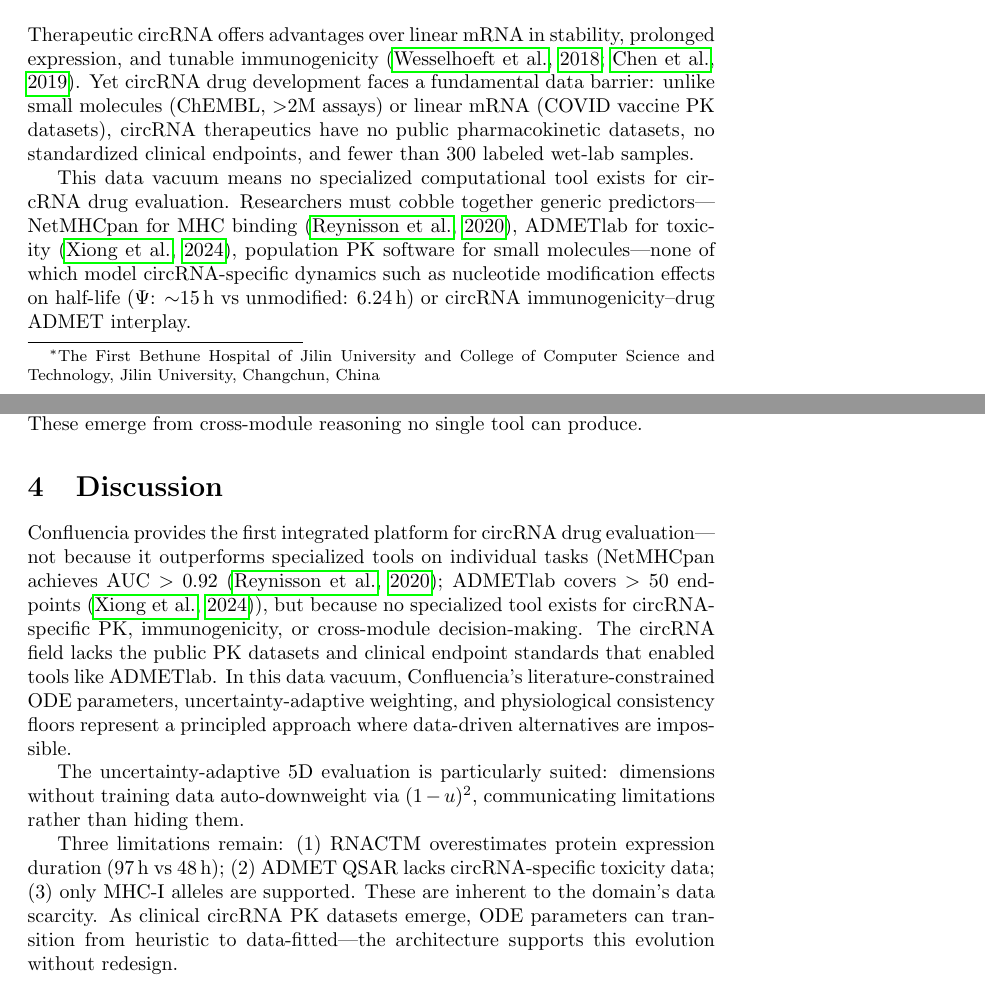
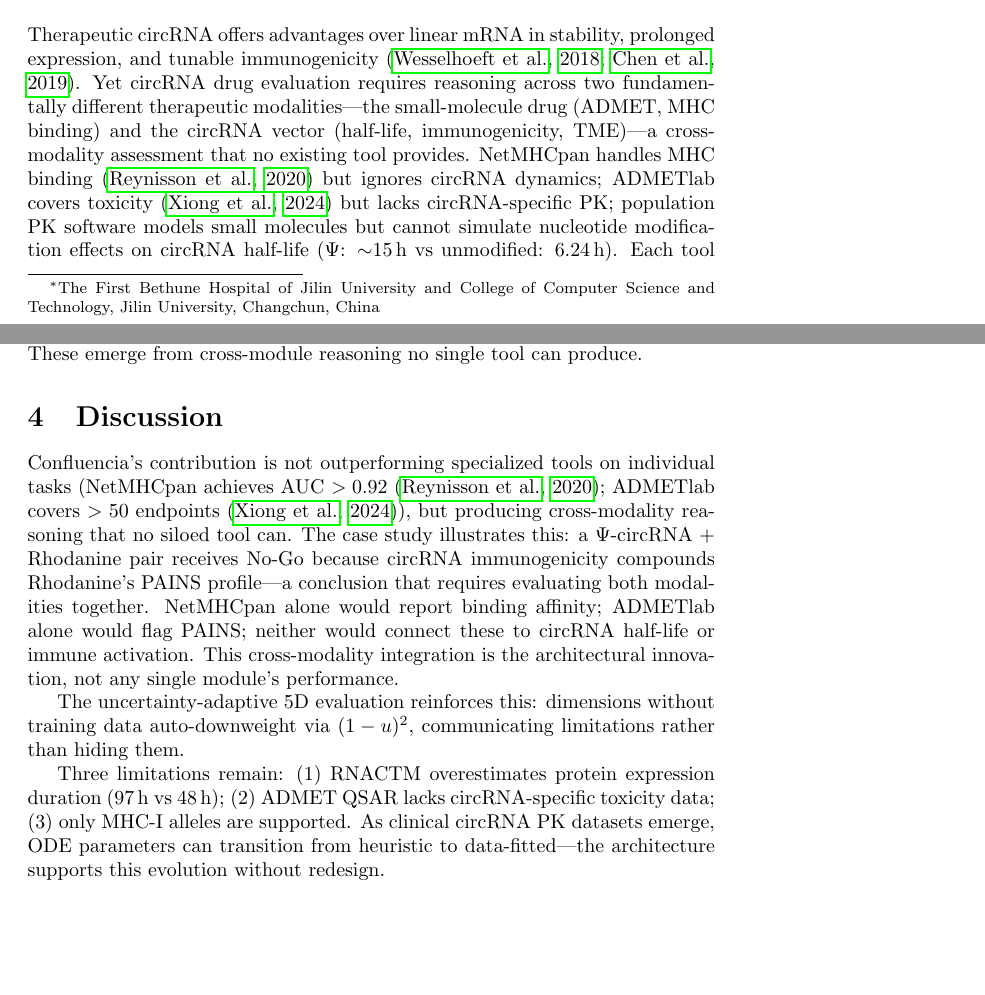
Before and after one commit to RomanCohort/confluencia, a LaTeX paper (paper/mypaper/main.tex, which reads paper/mypaper/sections/discussion.tex, paper/mypaper/sections/introduction.tex): two parts of pages 1 and 4 of 6, joined at a grey line, cut so that both start at the same text, the shorter picture padded with empty space. Compiled offline with pdfLaTeX; a LaTeX package or settings file that is missing is left out.

Commit message:
Reframe paper: dual-modality cross reasoning as core innovation
- Title: "Cross-Module" → "Cross-Modality Evaluation of circRNA--Drug Pairs"
- Abstract: lead with "two therapeutic modalities" instead of "no data"
- Introduction: restructure around modality silo problem, not data scarcity
- Discussion: cross-modality reasoning is the architectural innovation
- Key insight: Confluencia evaluates BOTH small-molecule AND circRNA,
  producing combined decisions that siloed tools cannot

Co-Authored-By: Claude Opus 4.6 <noreply@anthropic.com>

```diff
--- a/paper/mypaper/main.tex
+++ b/paper/mypaper/main.tex
@@ -13,8 +13,8 @@
 \usepackage{booktabs}
 \usepackage{array}
 
-\title{Confluencia: Cross-Module Evaluation for circRNA Drug Candidates\\
-under Data Scarcity}
+\title{Confluencia: Cross-Modality Evaluation of circRNA--Drug\\
+Candidate Pairs}
 
 \author{
 IGEM-FBH Team\thanks{The First Bethune Hospital of Jilin University
--- a/paper/mypaper/sections/discussion.tex
+++ b/paper/mypaper/sections/discussion.tex
@@ -1,10 +1,10 @@
-%% sections/discussion.tex — v5: compressed for Application Note
-%% Core: limitations are domain-inherent, not architecture-specific
+%% sections/discussion.tex — v6: dual-modality cross reasoning as contribution
+%% Core: Confluencia's innovation is cross-modality reasoning, not beating siloed tools
 
 \section{Discussion}
 
-Confluencia provides the first integrated platform for circRNA drug evaluation---not because it outperforms specialized tools on individual tasks (NetMHCpan achieves AUC $>0.92$ \citep{reynisson2020}; ADMETlab covers $>50$ endpoints \citep{xiong2024}), but because no specialized tool exists for circRNA-specific PK, immunogenicity, or cross-module decision-making. The circRNA field lacks the public PK datasets and clinical endpoint standards that enabled tools like ADMETlab. In this data vacuum, Confluencia's literature-constrained ODE parameters, uncertainty-adaptive weighting, and physiological consistency floors represent a principled approach where data-driven alternatives are impossible.
+Confluencia's contribution is not outperforming specialized tools on individual tasks (NetMHCpan achieves AUC $>0.92$ \citep{reynisson2020}; ADMETlab covers $>50$ endpoints \citep{xiong2024}), but producing cross-modality reasoning that no siloed tool can. The case study illustrates this: a $\Psi$-circRNA + Rhodanine pair receives No-Go because circRNA immunogenicity compounds Rhodanine's PAINS profile---a conclusion that requires evaluating both modalities together. NetMHCpan alone would report binding affinity; ADMETlab alone would flag PAINS; neither would connect these to circRNA half-life or immune activation. This cross-modality integration is the architectural innovation, not any single module's performance.
 
-The uncertainty-adaptive 5D evaluation is particularly suited: dimensions without training data auto-downweight via $(1-u)^2$, communicating limitations rather than hiding them.
+The uncertainty-adaptive 5D evaluation reinforces this: dimensions without training data auto-downweight via $(1-u)^2$, communicating limitations rather than hiding them.
 
-Three limitations remain: (1) RNACTM overestimates protein expression duration (97\,h vs 48\,h); (2) ADMET QSAR lacks circRNA-specific toxicity data; (3) only MHC-I alleles are supported. These are inherent to the domain's data scarcity. As clinical circRNA PK datasets emerge, ODE parameters can transition from heuristic to data-fitted---the architecture supports this evolution without redesign.
+Three limitations remain: (1) RNACTM overestimates protein expression duration (97\,h vs 48\,h); (2) ADMET QSAR lacks circRNA-specific toxicity data; (3) only MHC-I alleles are supported. As clinical circRNA PK datasets emerge, ODE parameters can transition from heuristic to data-fitted---the architecture supports this evolution without redesign.
--- a/paper/mypaper/sections/introduction.tex
+++ b/paper/mypaper/sections/introduction.tex
@@ -1,10 +1,9 @@
-%% sections/introduction.tex — v5: compressed for Application Note
-%% Core argument: circRNA drugs lack data → no tools → Confluencia is the only option
+%% sections/introduction.tex — v6: dual-modality cross reasoning as core innovation
+%% Key: Confluencia evaluates BOTH small-molecule drugs AND circRNA,
+%% producing cross-modality reasoning that siloed tools cannot
 
 \section{Introduction}
 
-Therapeutic circRNA offers advantages over linear mRNA in stability, prolonged expression, and tunable immunogenicity \citep{wesselhoeft2018,chen2019}. Yet circRNA drug development faces a fundamental data barrier: unlike small molecules (ChEMBL, $>$2M assays) or linear mRNA (COVID vaccine PK datasets), circRNA therapeutics have no public pharmacokinetic datasets, no standardized clinical endpoints, and fewer than 300 labeled wet-lab samples.
+Therapeutic circRNA offers advantages over linear mRNA in stability, prolonged expression, and tunable immunogenicity \citep{wesselhoeft2018,chen2019}. Yet circRNA drug evaluation requires reasoning across two fundamentally different therapeutic modalities---the small-molecule drug (ADMET, MHC binding) and the circRNA vector (half-life, immunogenicity, TME)---a cross-modality assessment that no existing tool provides. NetMHCpan handles MHC binding \citep{reynisson2020} but ignores circRNA dynamics; ADMETlab covers toxicity \citep{xiong2024} but lacks circRNA-specific PK; population PK software models small molecules but cannot simulate nucleotide modification effects on circRNA half-life ($\Psi$: ${\sim}15$\,h vs unmodified: 6.24\,h). Each tool operates in a single modality silo, producing partial assessments that miss critical interplays---e.g., $\Psi$ extends half-life but raises immunogenicity risk for the co-administered drug.
 
-This data vacuum means no specialized computational tool exists for circRNA drug evaluation. Researchers must cobble together generic predictors---NetMHCpan for MHC binding \citep{reynisson2020}, ADMETlab for toxicity \citep{xiong2024}, population PK software for small molecules---none of which model circRNA-specific dynamics such as nucleotide modification effects on half-life ($\Psi$: ${\sim}15$\,h vs unmodified: 6.24\,h) or circRNA immunogenicity--drug ADMET interplay.
-
-Confluencia fills this gap with three data-scarcity-motivated design choices: (1) RNACTM, a six-compartment ODE model whose rate constants are computed from literature ranges rather than fitted from patient data; (2) a sample-size-adaptive Mixture-of-Experts ensemble \citep{jacobs1991} reducing model complexity when $N<300$; and (3) an uncertainty-adaptive five-dimension evaluation that auto-downweights under-constrained dimensions, preventing overconfident conclusions. Together, these enable cross-module reasoning that no single specialized tool can produce.
+Confluencia bridges this gap with an architecture that evaluates both modalities and produces cross-modality reasoning: (1) RNACTM, a six-compartment ODE model computing circRNA PK from literature ranges rather than fitted data; (2) a sample-size-adaptive Mixture-of-Experts ensemble \citep{jacobs1991} for small-molecule binding prediction; and (3) an uncertainty-adaptive five-dimension evaluation that auto-downweights under-constrained dimensions, yielding integrated Go/Conditional/No-Go recommendations from both modality assessments simultaneously.
```
Also changed, not shown: paper/mypaper/main.tex (6 more changed lines).
